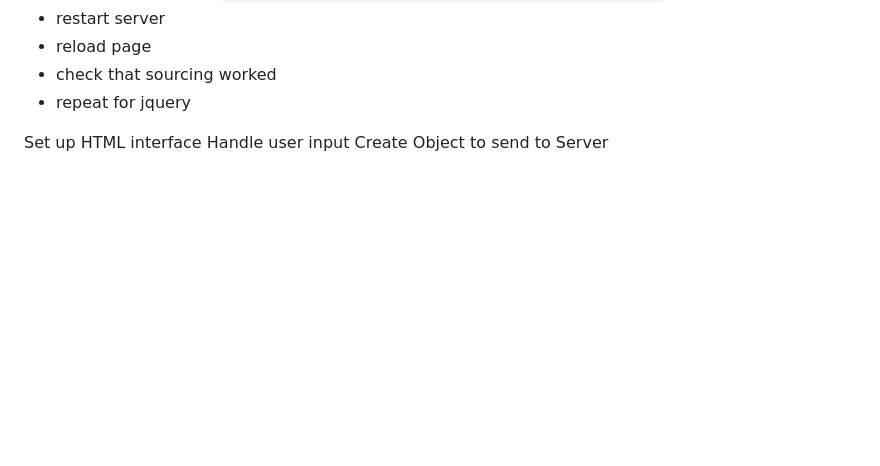
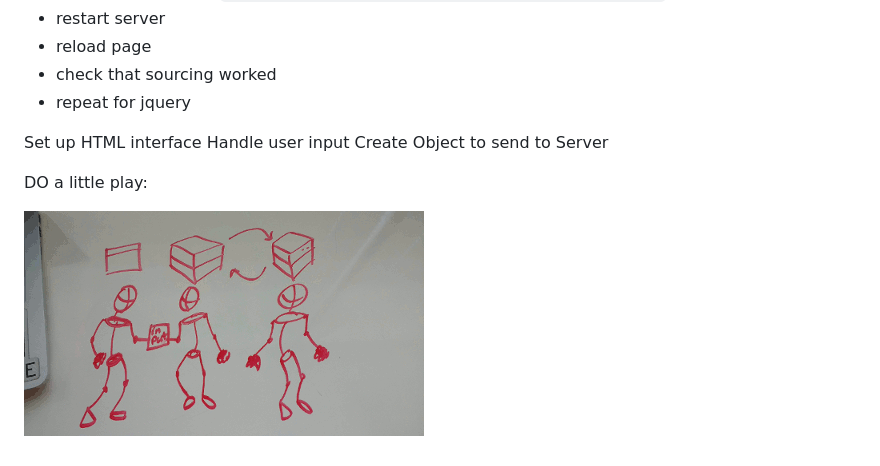
Before and after one commit to devjanaprime/jenStackStartOmega, a Markdown page: readme.md, the part around the change. Rendered like a GitHub page; pictures changed too: nodeExpressRolePlay.gif (added); blank space fills up the shorter version.

Commit message:
added anim to readme

```diff
--- a/readme.md
+++ b/readme.md
@@ -72,3 +72,7 @@ Add JS/JQ:
 Set up HTML interface
 Handle user input
 Create Object to send to Server
+
+DO a little play:
+
+!['gif'](nodeExpressRolePlay.gif)
```
